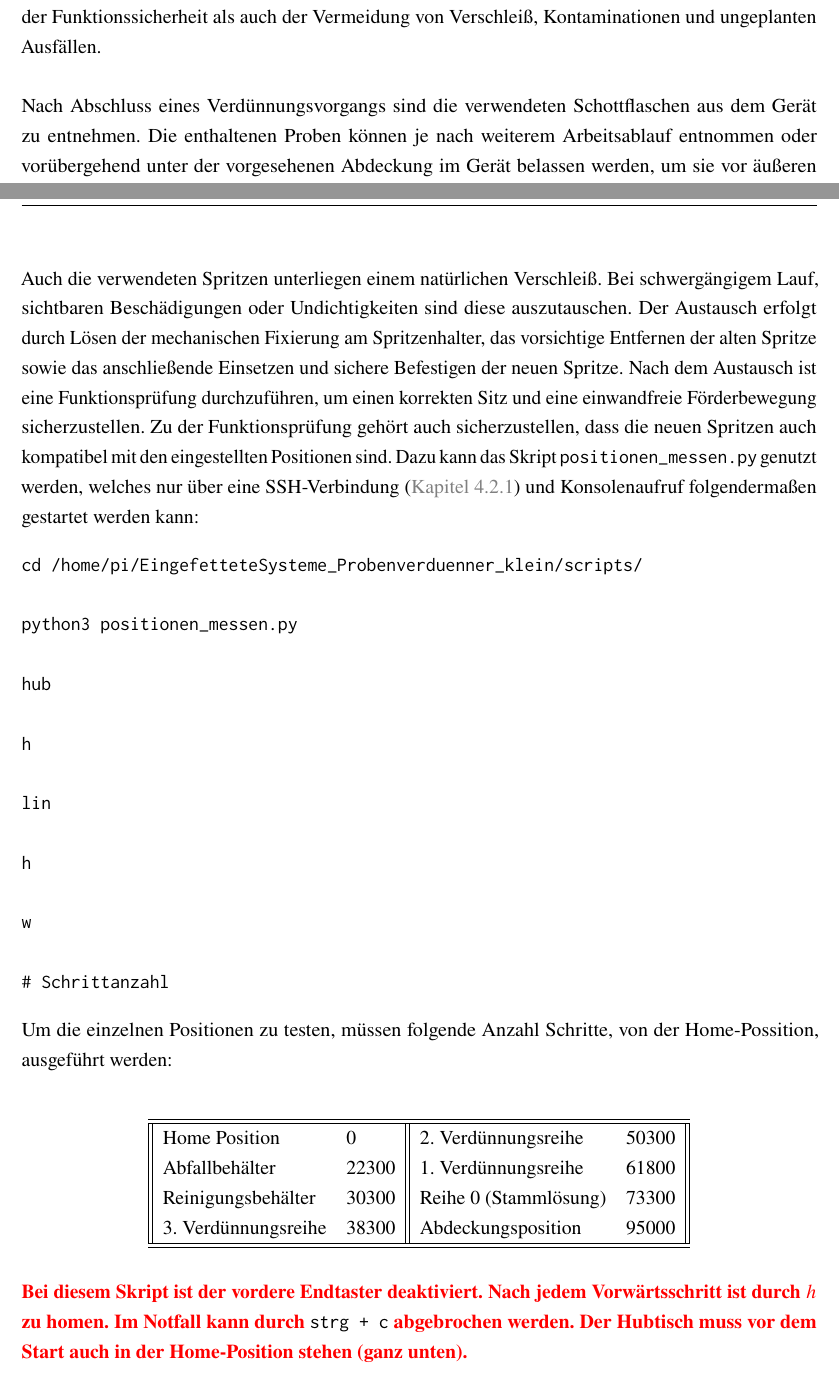
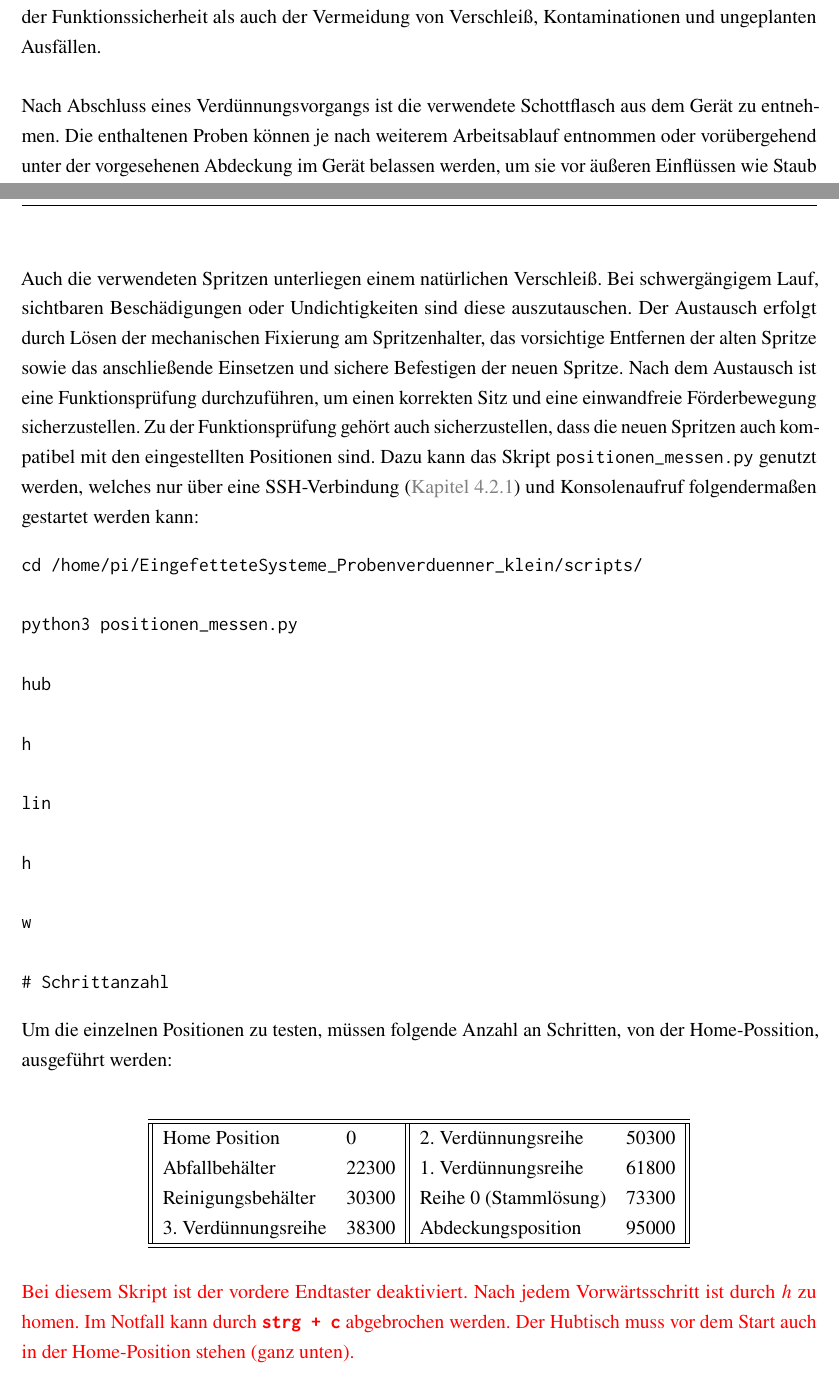
Before and after one commit to schnick23/EingefetteteSysteme_Probenverduenner_klein, a LaTeX document (Dokumentation/main.tex, which reads Dokumentation/section/file07.tex): two parts of pages 19 and 20 of 24, joined at a grey line, cut so that both start at the same text. Compiled offline with pdfLaTeX.

Commit message:
mini Änderungen

```diff
--- a/Dokumentation/section/file07.tex
+++ b/Dokumentation/section/file07.tex
@@ -1,11 +1,11 @@
 \section{Wartung und Reinigung}\label{WartungUndReinigung}
 Um einen dauerhaft zuverlässigen, sicheren und reproduzierbaren Betrieb des Probenverdünners sicherzustellen, sind regelmäßige Pflege- und Wartungsmaßnahmen erforderlich. Diese dienen sowohl der Funktionssicherheit als auch der Vermeidung von Verschleiß, Kontaminationen und ungeplanten Ausfällen.\\
 
-Nach Abschluss eines Verdünnungsvorgangs sind die verwendeten Schottflaschen aus dem Gerät zu entnehmen. Die enthaltenen Proben können je nach weiterem Arbeitsablauf entnommen oder vorübergehend unter der vorgesehenen Abdeckung im Gerät belassen werden, um sie vor äußeren Einflüssen wie Staub oder mechanischer Einwirkung zu schützen.\\
+Nach Abschluss eines Verdünnungsvorgangs ist die verwendete Schottflasch aus dem Gerät zu entnehmen. Die enthaltenen Proben können je nach weiterem Arbeitsablauf entnommen oder vorübergehend unter der vorgesehenen Abdeckung im Gerät belassen werden, um sie vor äußeren Einflüssen wie Staub oder mechanischer Einwirkung zu schützen.\\
 
 Ein besonderer Fokus der Wartung liegt auf den fluidführenden Komponenten. Schläuche sollten in regelmäßigen Abständen visuell auf Verfärbungen, Versprödung oder Undichtigkeiten kontrolliert werden. Zusätzlich empfiehlt es sich, die Schläuche gelegentlich mit einer geeigneten Reinigungsflüssigkeit durchzuspülen, um Rückstände zu entfernen und Ablagerungen sowie Kreuzkontaminationen zwischen unterschiedlichen Proben zu vermeiden.\\
 
-Auch die verwendeten Spritzen unterliegen einem natürlichen Verschleiß. Bei schwergängigem Lauf, sichtbaren Beschädigungen oder Undichtigkeiten sind diese auszutauschen. Der Austausch erfolgt durch Lösen der mechanischen Fixierung am Spritzenhalter, das vorsichtige Entfernen der alten Spritze sowie das anschließende Einsetzen und sichere Befestigen der neuen Spritze. Nach dem Austausch ist eine Funktionsprüfung durchzuführen, um einen korrekten Sitz und eine einwandfreie Förderbewegung sicherzustellen. Zu der Funktionsprüfung gehört auch sicherzustellen, dass die neuen Spritzen auch kompatibel mit den eingestellten Positionen sind. Dazu kann das Skript \texttt{positionen\_messen.py} genutzt werden, welches nur über eine SSH-Verbindung (\autoref{SSH}) und Konsolenaufruf folgendermaßen gestartet werden kann:
+Auch die verwendeten Spritzen unterliegen einem natürlichen Verschleiß. Bei schwergängigem Lauf, sichtbaren Beschädigungen oder Undichtigkeiten sind diese auszutauschen. Der Austausch erfolgt durch Lösen der mechanischen Fixierung am Spritzenhalter, das vorsichtige Entfernen der alten Spritze sowie das anschließende Einsetzen und sichere Befestigen der neuen Spritze. Nach dem Austausch ist eine Funktionsprüfung durchzuführen, um einen korrekten Sitz und eine einwandfreie Förderbewegung sicherzustellen. Zu der Funktionsprüfung gehört auch sicherzustellen, dass die neuen Spritzen auch kompatibel mit den eingestellten Positionen sind. Dazu kann das Skript\;\texttt{positionen\_messen.py}\;genutzt werden, welches nur über eine SSH-Verbindung (\autoref{SSH}) und Konsolenaufruf folgendermaßen gestartet werden kann:
 
 \begin{verbatim}
 cd /home/pi/EingefetteteSysteme_Probenverduenner_klein/scripts/
@@ -24,7 +24,7 @@ w
 
 # Schrittanzahl
 \end{verbatim}
-Um die einzelnen Positionen zu testen, müssen folgende Anzahl Schritte, von der Home-Possition, ausgeführt werden:\\
+Um die einzelnen Positionen zu testen, müssen folgende Anzahl an Schritten, von der Home-Possition, ausgeführt werden:\\
 
 \begin{table}[H]
     \centering
@@ -40,7 +40,7 @@ Um die einzelnen Positionen zu testen, müssen folgende Anzahl Schritte, von der
     \end{tabular}
 \end{table}
 
-\TODO{Bei diesem Skript ist der vordere Endtaster deaktiviert. Nach jedem Vorwärtsschritt ist durch $h$ zu homen. Im Notfall kann durch} \texttt{strg + c} \TODO{abgebrochen werden. Der Hubtisch muss vor dem Start auch in der Home-Position stehen (ganz unten).}\\
+{\color{red}{Bei diesem Skript ist der vordere Endtaster deaktiviert. Nach jedem Vorwärtsschritt ist durch $h$ zu homen. Im Notfall kann durch \textbf{\texttt{strg + c}} abgebrochen werden. Der Hubtisch muss vor dem Start auch in der Home-Position stehen (ganz unten).}}\\
 
 Mechanische Komponenten wie das Gewinde des Spritzenkopfs, die Linearführungen sowie der Hubtisch sind regelmäßig auf Verschmutzungen zu prüfen. Bei Bedarf sind diese zu reinigen und mit einem geeigneten Schmier- oder Gleitmittel leicht zu fetten, um einen gleichmäßigen, verschleißarmen Bewegungsablauf zu gewährleisten. Dabei ist darauf zu achten, dass keine Schmierstoffe in den Probenbereich oder in fluidführende Bauteile gelangen.\\
 
```
Also changed, not shown: Dokumentation/section/file02.tex (+1 -1 lines), Dokumentation/section/file03.tex (+2 -2 lines), Dokumentation/section/file06.tex (+1 -1 lines), Dokumentation/section/file08.tex (+1 -1 lines).
